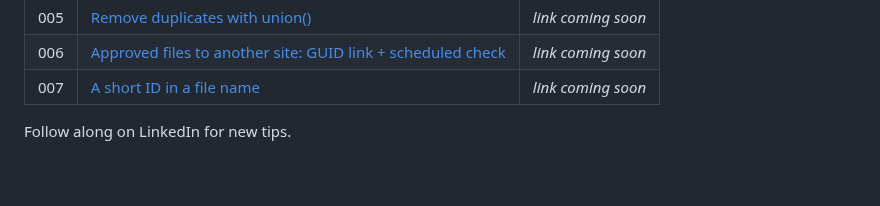
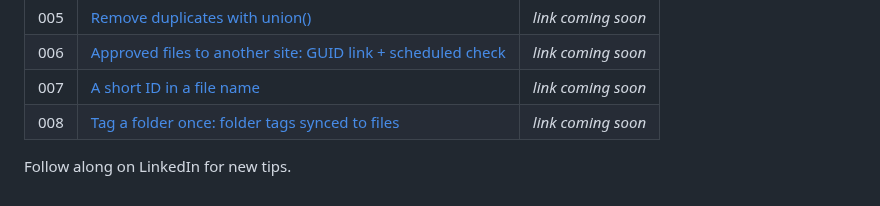
Before and after one commit to sparkwave01/power-automate-snippets, a Markdown page: README.md, the part around the change. Rendered like a GitHub page.

Commit message:
Add 008 folder auto tagging (diagram + setup)
Co-Authored-By: Claude Opus 5.5 <noreply@anthropic.com>

```diff
--- a/README.md
+++ b/README.md
@@ -16,5 +16,6 @@ screenshots you need to rebuild the example in your own flow. Shorter one-expres
 | 005 | [Remove duplicates with union()](expressions.md#005-remove-duplicates-with-union) | _link coming soon_ |
 | 006 | [Approved files to another site: GUID link + scheduled check](006-guid-sync-architecture/) | _link coming soon_ |
 | 007 | [A short ID in a file name](expressions.md#007-a-short-id-in-a-file-name) | _link coming soon_ |
+| 008 | [Tag a folder once: folder tags synced to files](008-folder-auto-tagging/) | _link coming soon_ |
 
 Follow along on LinkedIn for new tips.
```
Also changed, not shown: 008-folder-auto-tagging/README.md (added, +28 -0 lines), 008-folder-auto-tagging/diagram.png (added).
